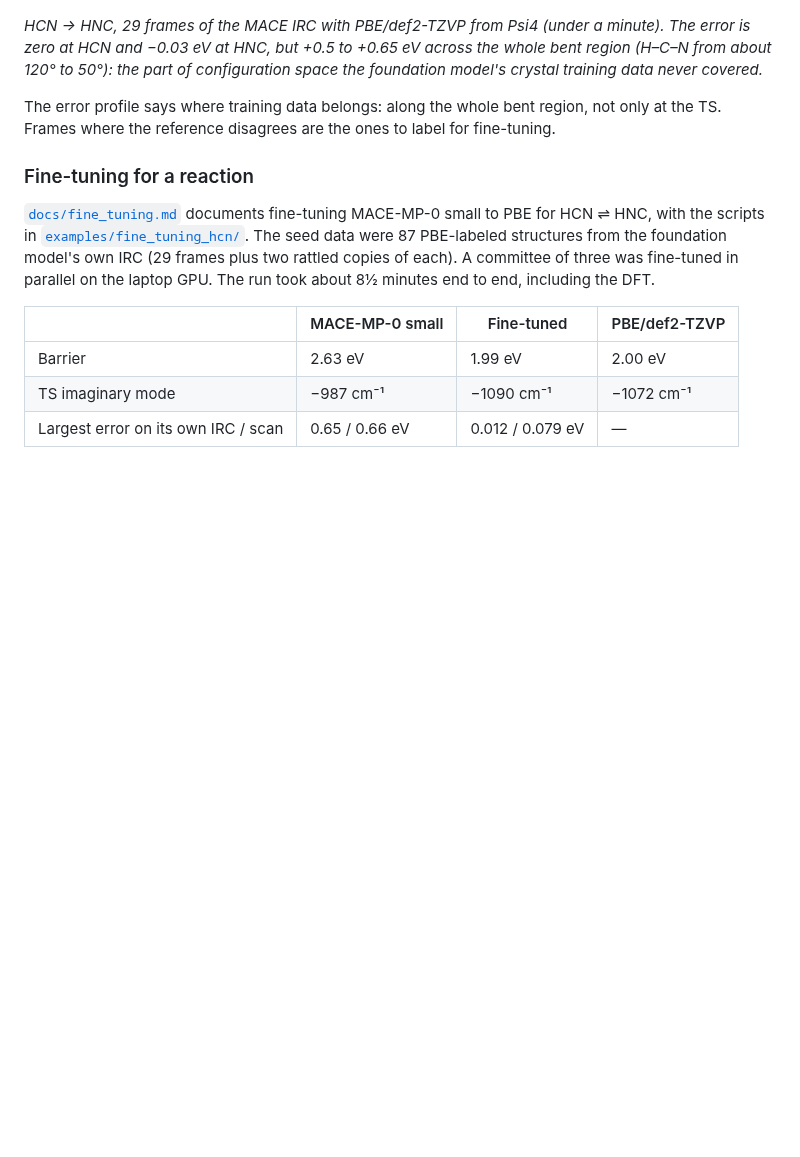
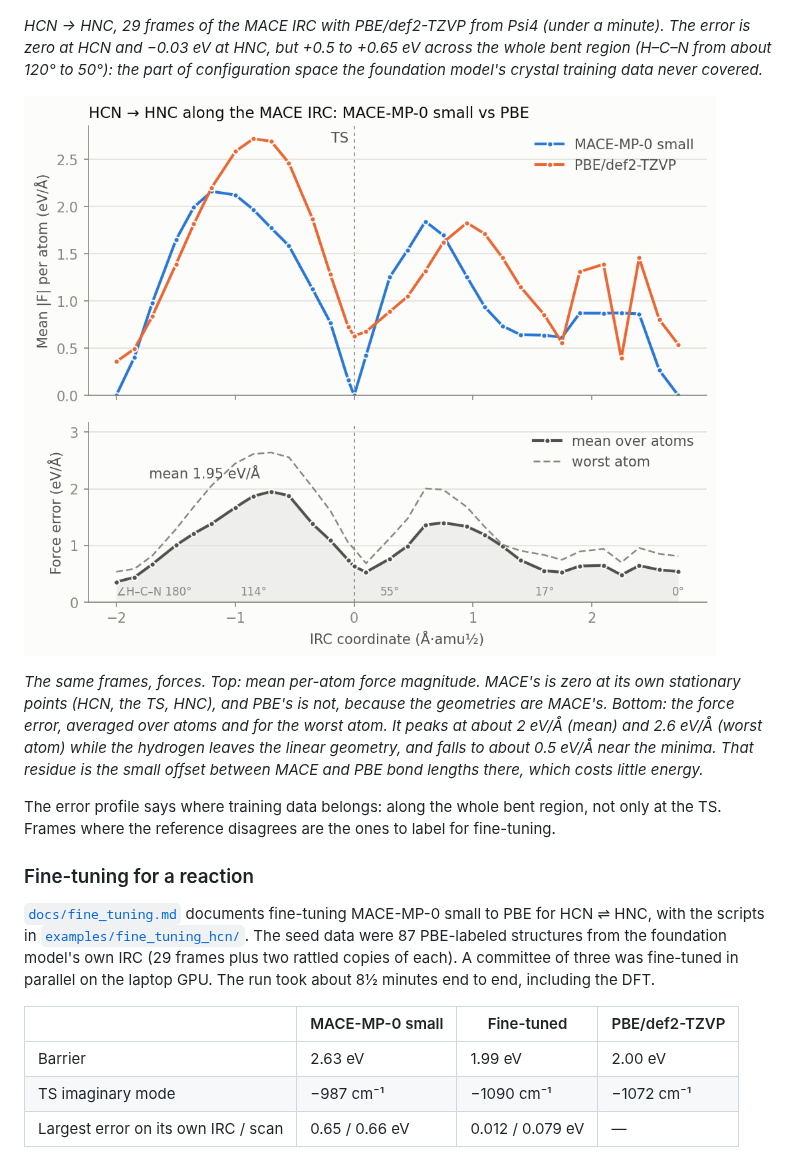
Before and after one commit to lgutsev/Samson_MLIP_Visualizer, a Markdown page: README.md, the part around the change. Drawn GitHub-style; pictures changed too: docs/images/hcn_irc_benchmark_forces.png (added); blank space fills up the shorter version.

```diff
--- a/README.md
+++ b/README.md
@@ -333,6 +333,16 @@ minute). The error is zero at HCN and −0.03 eV at HNC, but +0.5 to +0.65 eV
 across the whole bent region (H–C–N from about 120° to 50°): the part of
 configuration space the foundation model's crystal training data never covered.*
 
+![MACE-MP-0 vs PBE forces along the HCN → HNC IRC](docs/images/hcn_irc_benchmark_forces.png)
+
+*The same frames, forces. Top: mean per-atom force magnitude. MACE's is zero
+at its own stationary points (HCN, the TS, HNC), and PBE's is not, because the
+geometries are MACE's. Bottom: the force error, averaged over atoms and for the
+worst atom. It peaks at about 2 eV/Å (mean) and 2.6 eV/Å (worst atom) while
+the hydrogen leaves the linear geometry, and falls to about 0.5 eV/Å near the
+minima. That residue is the small offset between MACE and PBE bond lengths
+there, which costs little energy.*
+
 The error profile says where training data belongs: along the whole bent
 region, not only at the TS. Frames where the reference disagrees are the ones
 to label for fine-tuning.
```
Also changed, not shown: docs/fine_tuning.md (+7 -1 lines).
